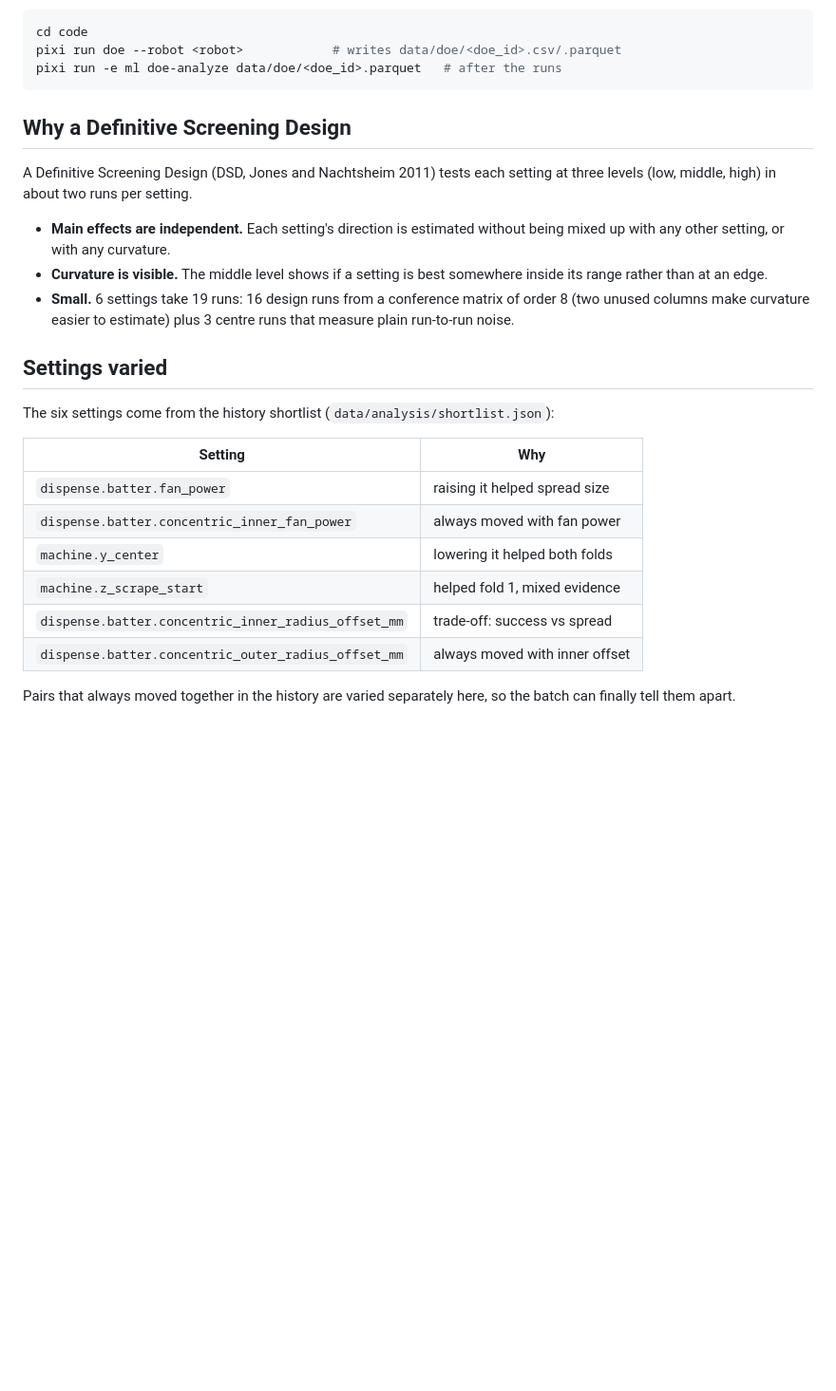
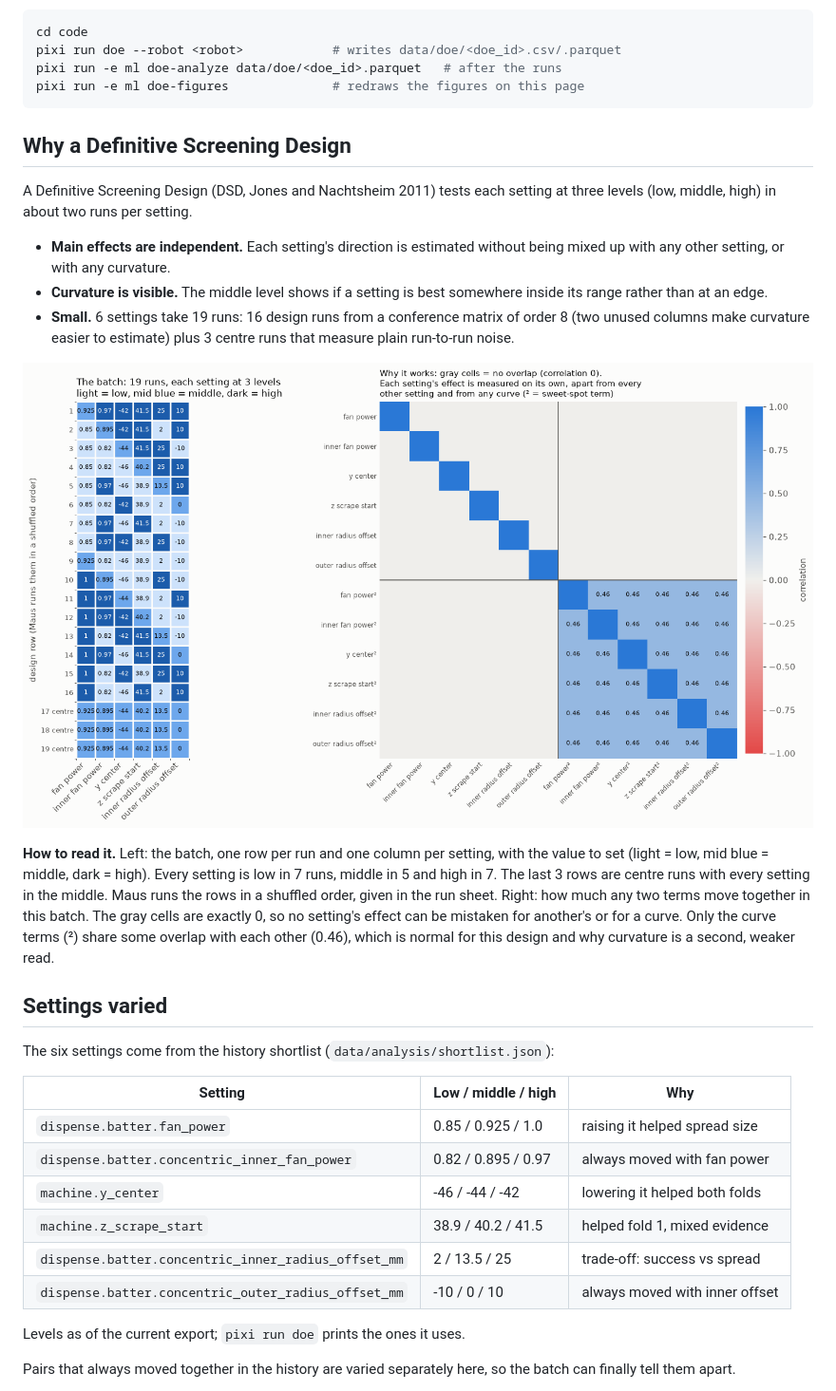
Before and after one commit to leonardoAB1/maus-crepe-insights, a Markdown page: documentation/doe.md, the part around the change printed below. Shown: that part at 95% size. GitHub-like rendering; pictures changed too: assets/doe-design.png (added); blank space fills up the shorter version.

Commit message:
docs: show doe figures in the doe guide

````diff
--- a/documentation/doe.md
+++ b/documentation/doe.md
@@ -16,6 +26,7 @@ Code: `code/maus_export/doe.py` (design) and `code/maus_export/doe_analyze.py`
 cd code
 pixi run doe --robot <robot>            # writes data/doe/<doe_id>.csv/.parquet
 pixi run -e ml doe-analyze data/doe/<doe_id>.parquet   # after the runs
+pixi run -e ml doe-figures              # redraws the figures on this page
 ```
 
 ## Why a Definitive Screening Design
@@ -31,18 +42,32 @@ setting at three levels (low, middle, high) in about two runs per setting.
   of order 8 (two unused columns make curvature easier to estimate) plus 3
   centre runs that measure plain run-to-run noise.
 
+![The 19-run batch with its setting values, and the correlation map that shows each setting is measured on its own](../assets/doe-design.png)
+
+**How to read it.** Left: the batch, one row per run and one column per
+setting, with the value to set (light = low, mid blue = middle, dark = high).
+Every setting is low in 7 runs, middle in 5 and high in 7. The last 3 rows
+are centre runs with every setting in the middle. Maus runs the rows in a
+shuffled order, given in the run sheet. Right: how much any two terms move
+together in this batch. The gray cells are exactly 0, so no setting's effect
+can be mistaken for another's or for a curve. Only the curve terms (²) share
+some overlap with each other (0.46), which is normal for this design and why
+curvature is a second, weaker read.
+
 ## Settings varied
 
 The six settings come from the history shortlist (`data/analysis/shortlist.json`):
 
-| Setting | Why |
-| --- | --- |
-| `dispense.batter.fan_power` | raising it helped spread size |
-| `dispense.batter.concentric_inner_fan_power` | always moved with fan power |
-| `machine.y_center` | lowering it helped both folds |
-| `machine.z_scrape_start` | helped fold 1, mixed evidence |
-| `dispense.batter.concentric_inner_radius_offset_mm` | trade-off: success vs spread |
-| `dispense.batter.concentric_outer_radius_offset_mm` | always moved with inner offset |
+| Setting | Low / middle / high | Why |
+| --- | --- | --- |
+| `dispense.batter.fan_power` | 0.85 / 0.925 / 1.0 | raising it helped spread size |
+| `dispense.batter.concentric_inner_fan_power` | 0.82 / 0.895 / 0.97 | always moved with fan power |
+| `machine.y_center` | -46 / -44 / -42 | lowering it helped both folds |
+| `machine.z_scrape_start` | 38.9 / 40.2 / 41.5 | helped fold 1, mixed evidence |
+| `dispense.batter.concentric_inner_radius_offset_mm` | 2 / 13.5 / 25 | trade-off: success vs spread |
+| `dispense.batter.concentric_outer_radius_offset_mm` | -10 / 0 / 10 | always moved with inner offset |
+
+Levels as of the current export; `pixi run doe` prints the ones it uses.
 
 Pairs that always moved together in the history are varied separately here,
 so the batch can finally tell them apart.
````
Also changed, not shown: other parts of documentation/doe.md (+28 -2 lines), readme.md (+2 -0 lines), assets/doe-results-example.png (added).
